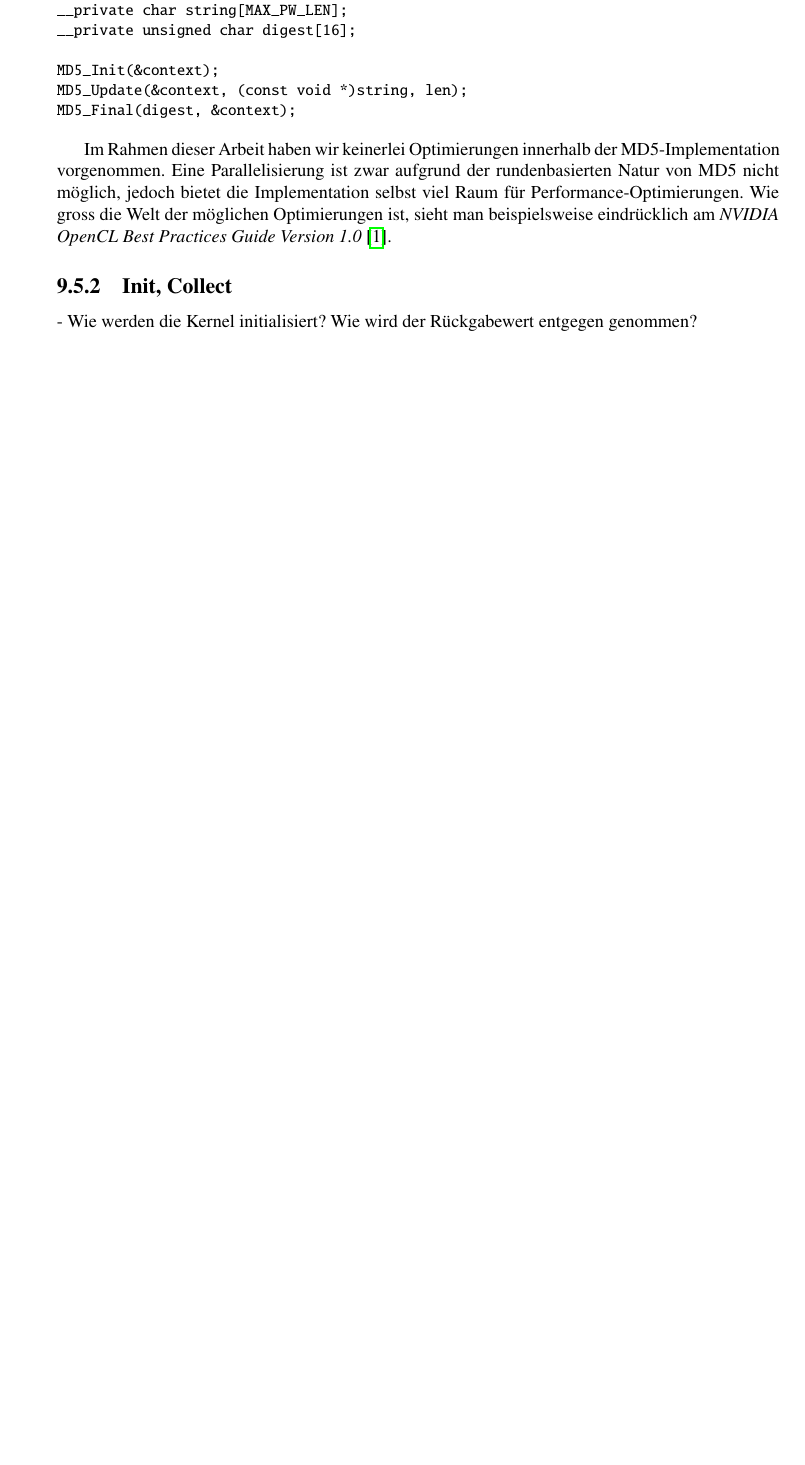
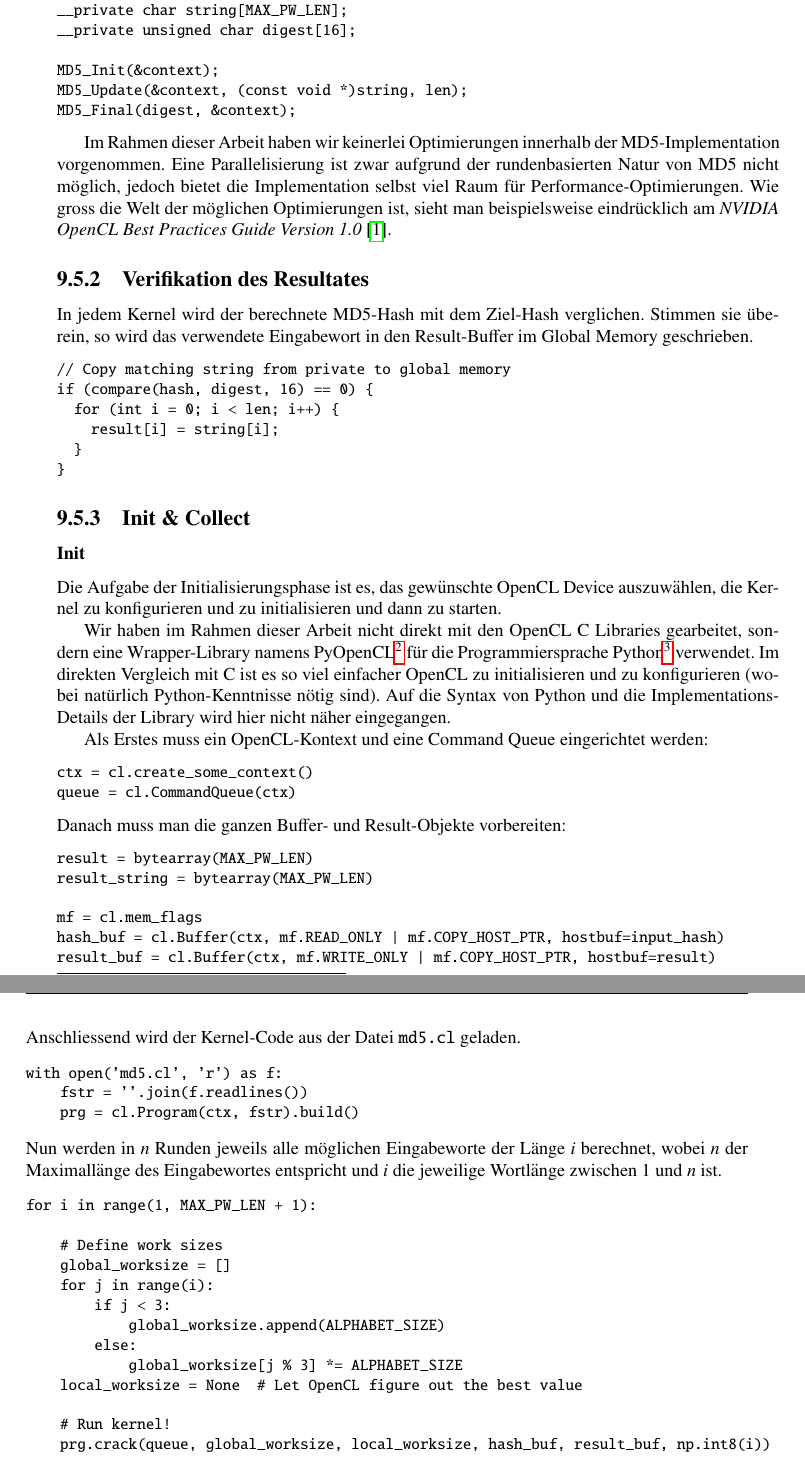
Before and after one commit to dbrgn/SeminarHPC, a LaTeX book (skript/skript.tex, which reads skript/crypto/crypto.tex): part of page 145 of 162 before the commit and two parts of pages 145 and 146 of 164 after it, the two joined at a grey line, cut so that both start at the same text, the shorter picture padded with empty space. Compiled offline with pdfLaTeX.

Commit message:
Crypto: Implementationsdetails

```diff
--- a/skript/crypto/crypto.tex
+++ b/skript/crypto/crypto.tex
@@ -620,7 +620,90 @@ selbst viel Raum f"ur Performance-Optimierungen. Wie gross die Welt der
 m"oglichen Optimierungen ist, sieht man beispielsweise eindr"ucklich am
 \citetitle{crypto:nvidia_bestpractices} \cite{crypto:nvidia_bestpractices}.
 
-\subsection{Init, Collect}
+\subsection{Verifikation des Resultates}
+\label{crypto:verifikation}
 
-- Wie werden die Kernel initialisiert? Wie wird der R"uckgabewert entgegen
-genommen?
+In jedem Kernel wird der berechnete MD5-Hash mit dem Ziel-Hash verglichen.
+Stimmen sie "uberein, so wird das verwendete Eingabewort in den Result-Buffer im
+Global Memory geschrieben.
+
+\begin{small}
+\begin{verbatim}
+// Copy matching string from private to global memory
+if (compare(hash, digest, 16) == 0) {
+  for (int i = 0; i < len; i++) {
+    result[i] = string[i];
+  }
+}
+\end{verbatim}
+\end{small}
+
+\subsection{Init \& Collect}
+
+\subsubsection{Init}
+
+Die Aufgabe der Initialisierungsphase ist es, das gew"unschte OpenCL Device
+auszuw"ahlen, die Kernel zu konfigurieren und zu initialisieren und dann zu
+starten.
+
+Wir haben im Rahmen dieser Arbeit nicht direkt mit den OpenCL C Libraries
+gearbeitet, sondern eine Wrapper-Library namens
+PyOpenCL\footnote{\url{http://documen.tician.de/pyopencl/}} f"ur die
+Programmiersprache Python\footnote{\url{https://www.python.org/}} verwendet. Im
+direkten Vergleich mit C ist es so viel einfacher OpenCL zu initialisieren und
+zu konfigurieren (wobei nat"urlich Python-Kenntnisse n"otig sind). Auf die
+Syntax von Python und die Implementations-Details der Library wird hier nicht
+n"aher eingegangen.
+
+Als Erstes muss ein OpenCL-Kontext und eine Command Queue eingerichtet werden:
+
+\begin{small}
+\begin{verbatim}
+ctx = cl.create_some_context()
+queue = cl.CommandQueue(ctx)
+\end{verbatim}
+\end{small}
+
+\noindent Danach muss man die ganzen Buffer- und Result-Objekte vorbereiten:
+
+\begin{small}
+\begin{verbatim}
+result = bytearray(MAX_PW_LEN)
+result_string = bytearray(MAX_PW_LEN)
+
+mf = cl.mem_flags
+hash_buf = cl.Buffer(ctx, mf.READ_ONLY | mf.COPY_HOST_PTR, hostbuf=input_hash)
+result_buf = cl.Buffer(ctx, mf.WRITE_ONLY | mf.COPY_HOST_PTR, hostbuf=result)
+\end{verbatim}
+\end{small}
+
+\noindent Anschliessend wird der Kernel-Code aus der Datei \texttt{md5.cl}
+geladen.
+
+\begin{small}
+\begin{verbatim}
+with open('md5.cl', 'r') as f:
+    fstr = ''.join(f.readlines())
+    prg = cl.Program(ctx, fstr).build()
+\end{verbatim}
+\end{small}
+
+\noindent Nun werden in $n$ Runden jeweils alle m"oglichen Eingabeworte der
+L"ange $i$ berechnet, wobei $n$ der Maximall"ange des Eingabewortes entspricht
+und $i$ die jeweilige Wortl"ange zwischen 1 und $n$ ist.
+
+\begin{small}
+\begin{verbatim}
+for i in range(1, MAX_PW_LEN + 1):
+
+    # Define work sizes
+    global_worksize = []
+    for j in range(i):
+        if j < 3:
+            global_worksize.append(ALPHABET_SIZE)
+        else:
+            global_worksize[j % 3] *= ALPHABET_SIZE
+    local_worksize = None  # Let OpenCL figure out the best value
+
+    # Run kernel!
+    prg.crack(queue, global_worksize, local_worksize, hash_buf, result_buf, np.int8(i))
```
Also changed, not shown: skript/crypto/crypto.tex (34 more changed lines).
